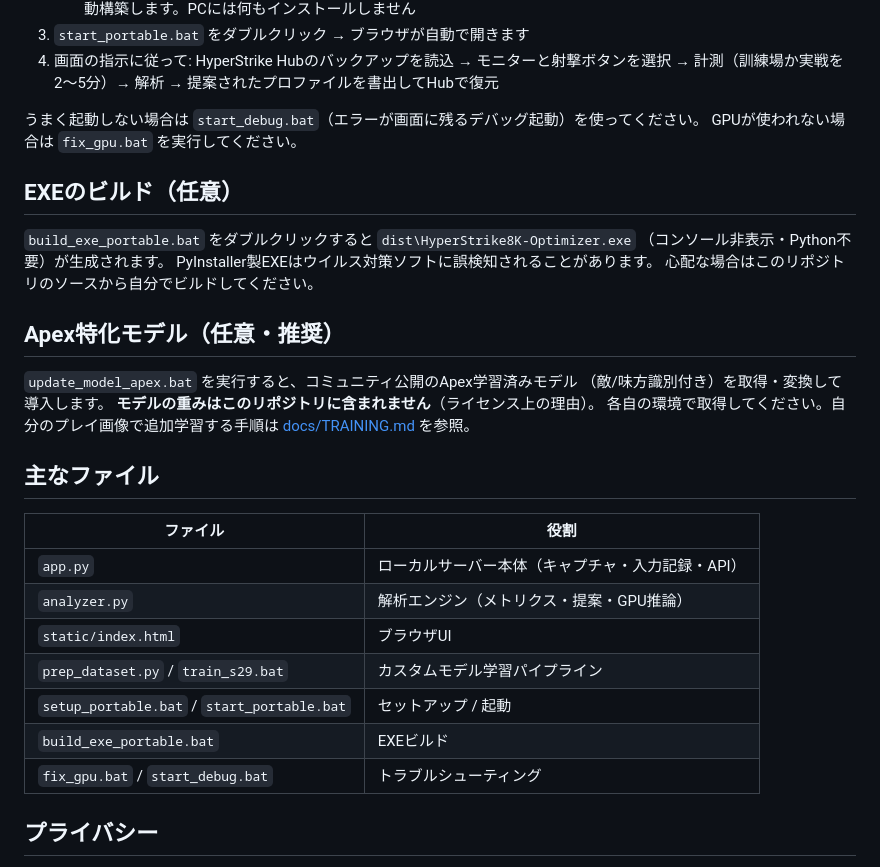
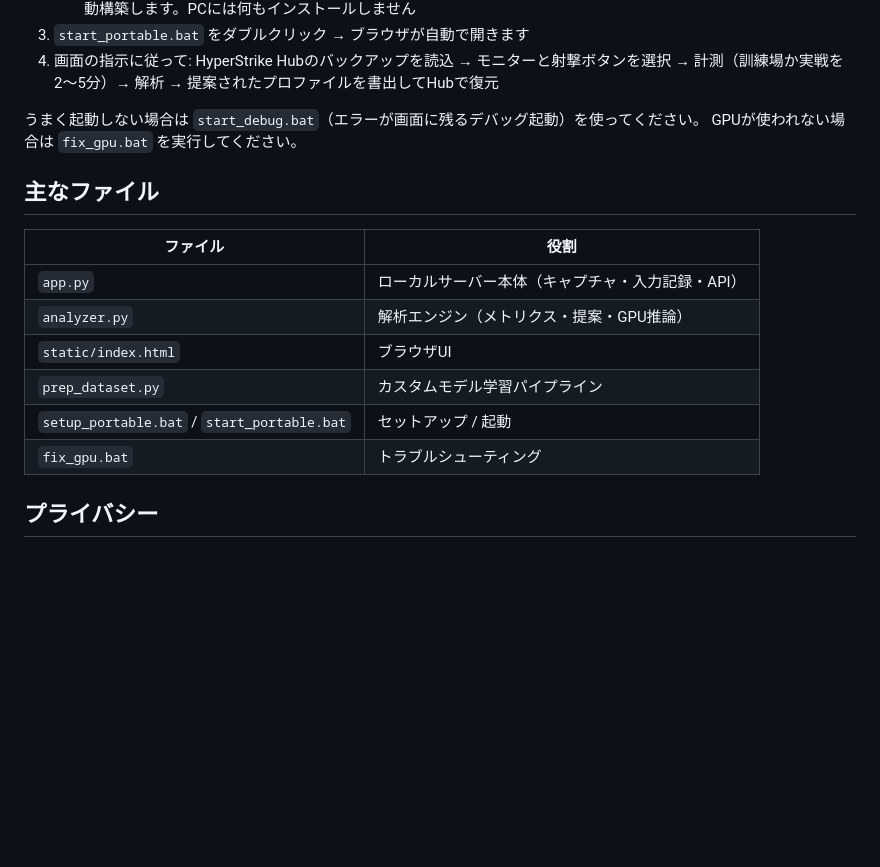
Before and after one commit to Sabatora58/hyperstrike8k-optimizer, a Markdown page: README.md, the part around the change. Drawn GitHub-style; blank space fills up the shorter version.

```diff
--- a/README.md
+++ b/README.md
@@ -35,21 +35,6 @@ HyperStrike 8K（HyperStrike Hub）の各設定項目の最適値を提案する
 うまく起動しない場合は `start_debug.bat`（エラーが画面に残るデバッグ起動）を使ってください。
 GPUが使われない場合は `fix_gpu.bat` を実行してください。
 
-## EXEのビルド（任意）
-
-`build_exe_portable.bat` をダブルクリックすると `dist\HyperStrike8K-Optimizer.exe`
-（コンソール非表示・Python不要）が生成されます。
-PyInstaller製EXEはウイルス対策ソフトに誤検知されることがあります。
-心配な場合はこのリポジトリのソースから自分でビルドしてください。
-
-## Apex特化モデル（任意・推奨）
-
-`update_model_apex.bat` を実行すると、コミュニティ公開のApex学習済みモデル
-（敵/味方識別付き）を取得・変換して導入します。
-**モデルの重みはこのリポジトリに含まれません**（ライセンス上の理由）。
-各自の環境で取得してください。自分のプレイ画像で追加学習する手順は
-[docs/TRAINING.md](docs/TRAINING.md) を参照。
-
 ## 主なファイル
 
 | ファイル | 役割 |
@@ -57,10 +42,9 @@ PyInstaller製EXEはウイルス対策ソフトに誤検知されることがあ
 | `app.py` | ローカルサーバー本体（キャプチャ・入力記録・API） |
 | `analyzer.py` | 解析エンジン（メトリクス・提案・GPU推論） |
 | `static/index.html` | ブラウザUI |
-| `prep_dataset.py` / `train_s29.bat` | カスタムモデル学習パイプライン |
+| `prep_dataset.py`  | カスタムモデル学習パイプライン |
 | `setup_portable.bat` / `start_portable.bat` | セットアップ / 起動 |
-| `build_exe_portable.bat` | EXEビルド |
-| `fix_gpu.bat` / `start_debug.bat` | トラブルシューティング |
+| `fix_gpu.bat` | トラブルシューティング |
 
 ## プライバシー
 
```
